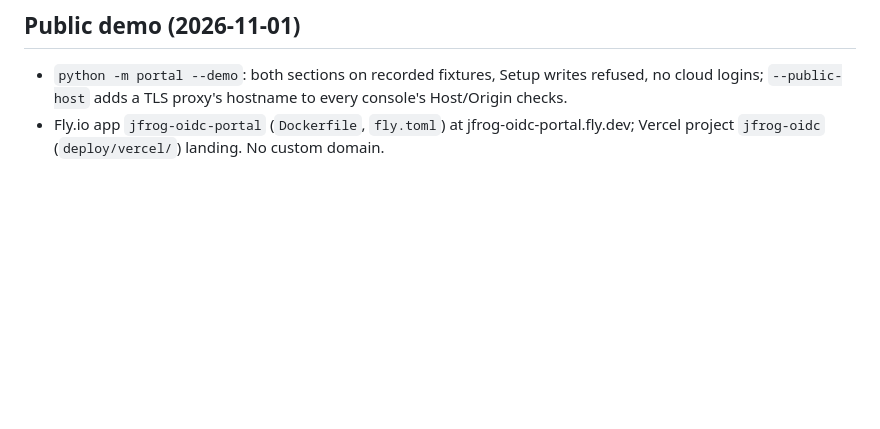
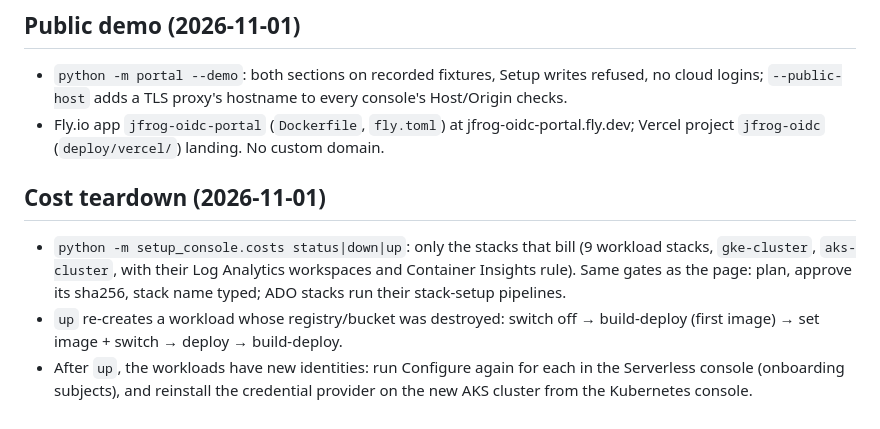
Before and after one commit to schundu007/jfrog-oidc-serverless, a Markdown page: docs/progress.md, the part around the change. Drawn GitHub-style; blank space fills up the shorter version.

Commit message:
Docs: costs CLI command and teardown notes
Co-Authored-By: Claude Opus 5.5 <noreply@anthropic.com>

```diff
--- a/docs/progress.md
+++ b/docs/progress.md
@@ -615,3 +615,9 @@ Unverified: worker pools are only in `gcloud beta` (gcloud 555 has no GA group),
 
 - `python -m portal --demo`: both sections on recorded fixtures, Setup writes refused, no cloud logins; `--public-host` adds a TLS proxy's hostname to every console's Host/Origin checks.
 - Fly.io app `jfrog-oidc-portal` (`Dockerfile`, `fly.toml`) at jfrog-oidc-portal.fly.dev; Vercel project `jfrog-oidc` (`deploy/vercel/`) landing. No custom domain.
+
+## Cost teardown (2026-11-01)
+
+- `python -m setup_console.costs status|down|up`: only the stacks that bill (9 workload stacks, `gke-cluster`, `aks-cluster`, with their Log Analytics workspaces and Container Insights rule). Same gates as the page: plan, approve its sha256, stack name typed; ADO stacks run their stack-setup pipelines.
+- `up` re-creates a workload whose registry/bucket was destroyed: switch off → build-deploy (first image) → set image + switch → deploy → build-deploy.
+- After `up`, the workloads have new identities: run Configure again for each in the Serverless console (onboarding subjects), and reinstall the credential provider on the new AKS cluster from the Kubernetes console.
```
Also changed, not shown: CLAUDE.md (+3 -0 lines).
